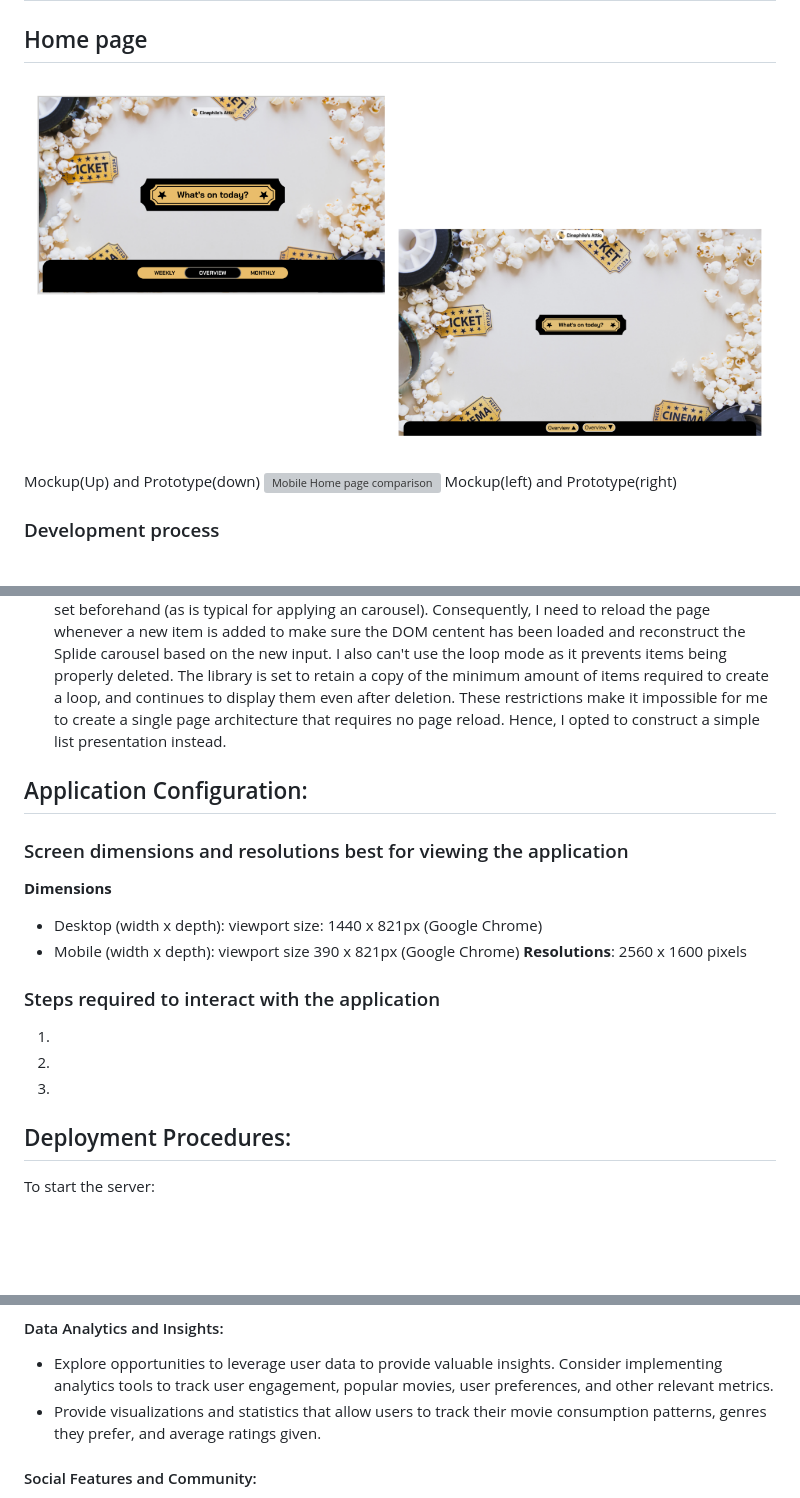
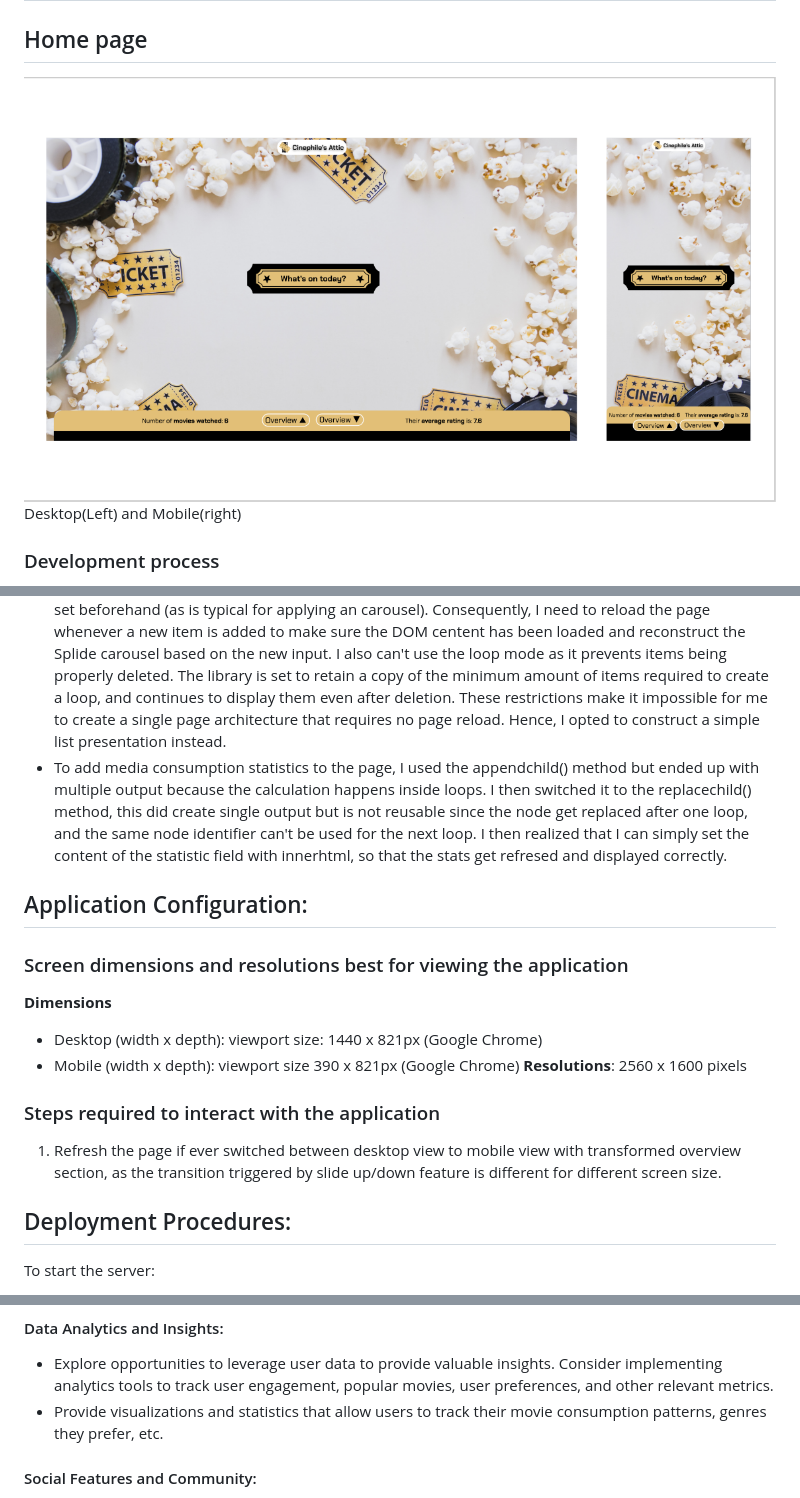
Before and after one commit to Rizucuu/A3-tracker, a Markdown page: README.md, 3 parts joined by grey strips. Rendered like a GitHub page; pictures changed too: public/assets/homepage.png; blank space fills up the shorter version; grey boxes are pictures that could not be loaded.

```diff
--- a/README.md
+++ b/README.md
@@ -1,9 +1,7 @@
 # Development Documentation
 ## Home page
-![Desktop Home page comparison](public/assets/homepage.png)
-Mockup(Up) and Prototype(down)
-![Mobile Home page comparison](url)
-Mockup(left) and Prototype(right)
+![Desktop & Mobile Home page](public/assets/homepage.png)
+Desktop(Left) and Mobile(right)
 ### Development process
 1. Implemented CSS grid to create a layout for the home page, also embeded logo, button, and background images and adjusted their appearance and position.
 2. Placed various elements into designated grid areas and incorporated a pop-up form and hover effect for the "what's on today" button.
@@ -48,6 +57,7 @@ focus outline input field
 * I attempted to utilize the IMDb API to locate the exact movie poster for the thumbnail image. However, it appears that all the available APIs require payment for permission to use. Thus, I chose to use preset images based on film genres instead.
 * I attempted to use glide.js to build an image carousel for user inputs, but it turned out to be incompatible with the software stack my prototype is using. As a result, my app was not functioning properly and a lot of errors were appearing in the console. However, I was able to resolve this issue by switching to splide.js, a similar library that works perfectly with my code. I realized that it's important to be flexible and open to different approaches when one method is not effective, or you’ll just end up wasting more time.
 * I encountered a lot of problems trying to create an carousel with the Splide.js library. The main issue was that in my case, the target items are meant to be added by the user in real-time, instead of being set beforehand (as is typical for applying an carousel). Consequently, I need to reload the page whenever a new item is added to make sure the DOM centent has been loaded and reconstruct the Splide carousel based on the new input. I also can't use the loop mode as it prevents items being properly deleted. The library is set to retain a copy of the minimum amount of items required to create a loop, and continues to display them even after deletion. These restrictions make it impossible for me to create a single page architecture that requires no page reload. Hence, I opted to construct a simple list presentation instead.
+* To add media consumption statistics to the page, I used the appendchild() method but ended up with multiple output because the calculation happens inside loops. I then switched it to the replacechild() method, this did create single output but is not reusable since the node get replaced after one loop, and the same node identifier can't be used for the next loop. I then realized that I can simply set the content of the statistic field with innerhtml, so that the stats get refresed and displayed correctly.
 ## Application Configuration:
 ### Screen dimensions and resolutions best for viewing the application
 **Dimensions**
@@ -55,9 +65,7 @@ focus outline input field
 * Mobile (width x depth): viewport size 390 x 821px (Google Chrome)
 **Resolutions**: 2560 x 1600 pixels
 ### Steps required to interact with the application
-1.
-2.
-3.
+1. Refresh the page if ever switched between desktop view to mobile view with transformed overview section, as the transition triggered by slide up/down feature is different for different screen size.
 
 ## Deployment Procedures:
 
@@ -91,7 +99,7 @@ Implement lazy loading techniques to improve initial page load times, especially
 Consider building native mobile apps (iOS and Android) using frameworks like React Native or Flutter to provide a dedicated mobile experience.
 #### Data Analytics and Insights:
 * Explore opportunities to leverage user data to provide valuable insights. Consider implementing analytics tools to track user engagement, popular movies, user preferences, and other relevant metrics.
-* Provide visualizations and statistics that allow users to track their movie consumption patterns, genres they prefer, and average ratings given.
+* Provide visualizations and statistics that allow users to track their movie consumption patterns, genres they prefer, etc.
 #### Social Features and Community:
 * Consider adding social features that allow users to connect, follow each other, and share their movie habits or recommendations.
 * Implement features like comments, likes, and user reviews to facilitate user interactions and build an engaged community.
```
Also changed, not shown: other parts of README.md (+28 -14 lines), public/assets/Form1.png (added), public/assets/overview.png (added), 3 other files.
